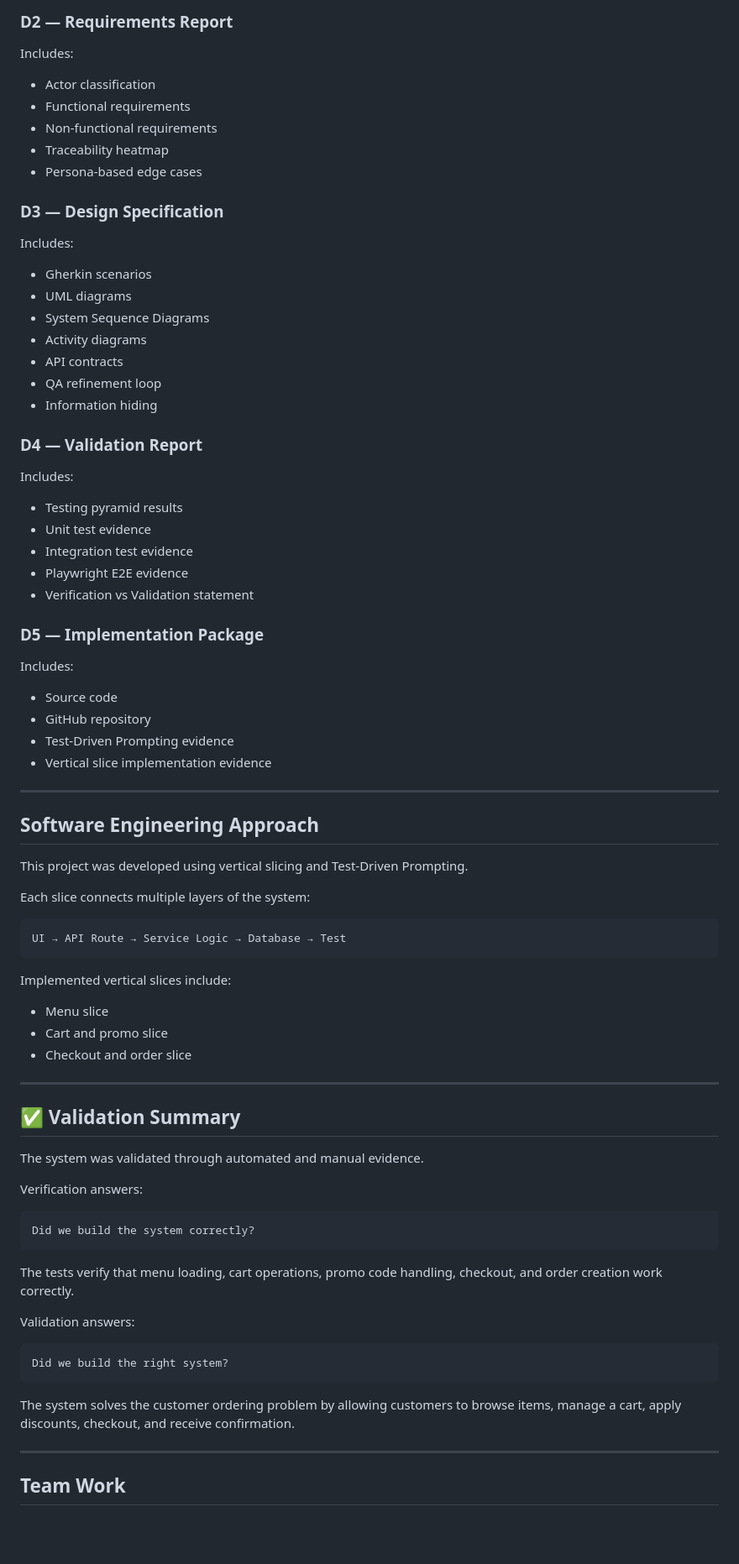
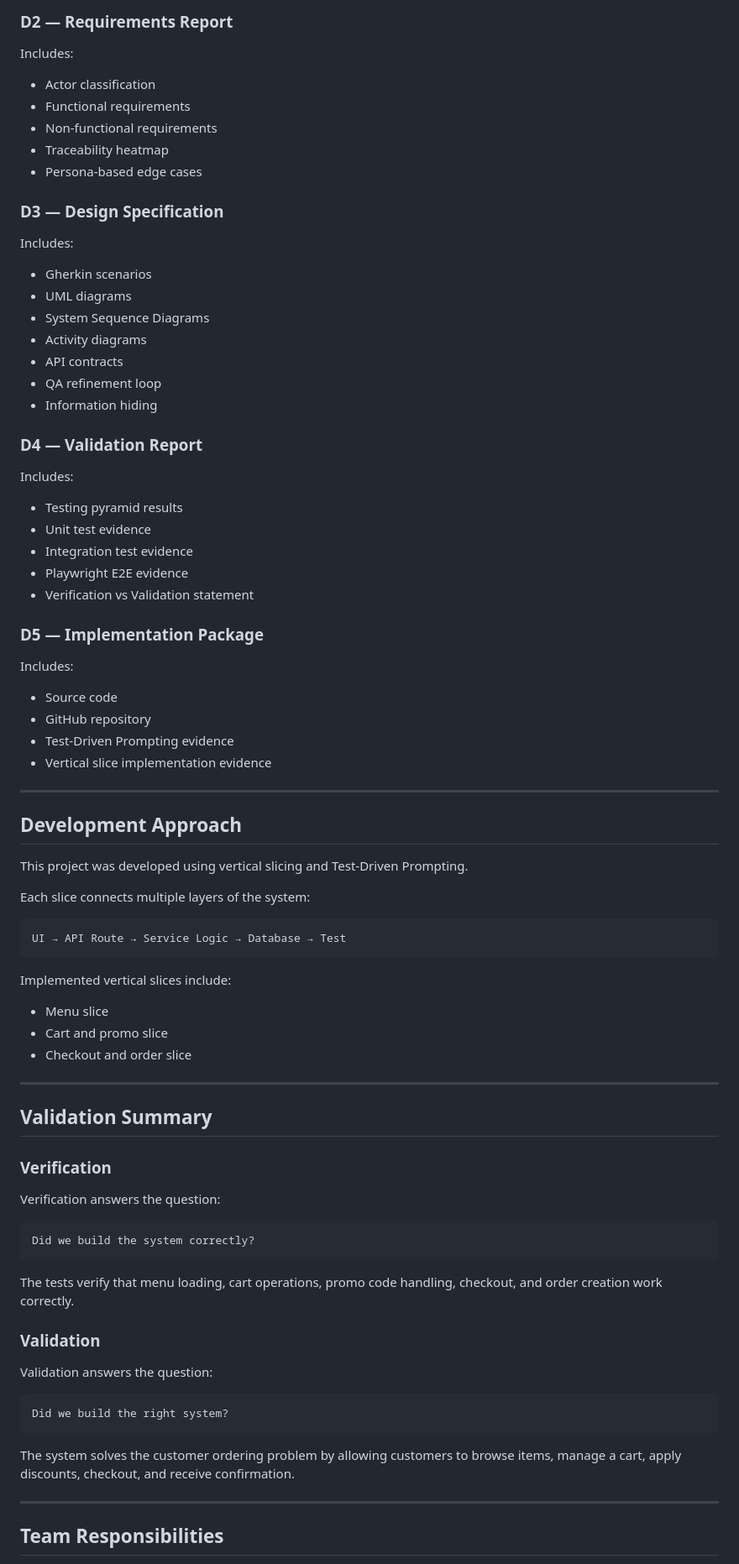
Before and after one commit to mariamfarouk17/customer-ordering-system, a Markdown page: README.md, the part around one of its changes. Shown at 84% size. Drawn GitHub-style; blank space fills up the shorter version.

````diff
--- a/README.md
+++ b/README.md
@@ -298,46 +276,46 @@ The project includes the following software engineering deliverables:
 
 Includes:
 
-* Actor classification
-* Functional requirements
-* Non-functional requirements
-* Traceability heatmap
-* Persona-based edge cases
+- Actor classification
+- Functional requirements
+- Non-functional requirements
+- Traceability heatmap
+- Persona-based edge cases
 
 ### D3 — Design Specification
 
 Includes:
 
-* Gherkin scenarios
-* UML diagrams
-* System Sequence Diagrams
-* Activity diagrams
-* API contracts
-* QA refinement loop
-* Information hiding
+- Gherkin scenarios
+- UML diagrams
+- System Sequence Diagrams
+- Activity diagrams
+- API contracts
+- QA refinement loop
+- Information hiding
 
 ### D4 — Validation Report
 
 Includes:
 
-* Testing pyramid results
-* Unit test evidence
-* Integration test evidence
-* Playwright E2E evidence
-* Verification vs Validation statement
+- Testing pyramid results
+- Unit test evidence
+- Integration test evidence
+- Playwright E2E evidence
+- Verification vs Validation statement
 
 ### D5 — Implementation Package
 
 Includes:
 
-* Source code
-* GitHub repository
-* Test-Driven Prompting evidence
-* Vertical slice implementation evidence
+- Source code
+- GitHub repository
+- Test-Driven Prompting evidence
+- Vertical slice implementation evidence
 
 ---
 
-## Software Engineering Approach
+## Development Approach
 
 This project was developed using vertical slicing and Test-Driven Prompting.
 
@@ -349,17 +327,17 @@ UI → API Route → Service Logic → Database → Test
 
 Implemented vertical slices include:
 
-* Menu slice
-* Cart and promo slice
-* Checkout and order slice
+- Menu slice
+- Cart and promo slice
+- Checkout and order slice
 
 ---
 
-## ✅ Validation Summary
+## Validation Summary
 
-The system was validated through automated and manual evidence.
+### Verification
 
-Verification answers:
+Verification answers the question:
 
 ```text
 Did we build the system correctly?
@@ -367,7 +345,9 @@ Did we build the system correctly?
 
 The tests verify that menu loading, cart operations, promo code handling, checkout, and order creation work correctly.
 
-Validation answers:
+### Validation
+
+Validation answers the question:
 
 ```text
 Did we build the right system?
@@ -377,5 +357,5 @@ The system solves the customer ordering problem by allowing customers to browse
 
 ---
 
-##  Team Work
+## Team Responsibilities
 
````
Also changed, not shown: other parts of README.md (+61 -85 lines).
